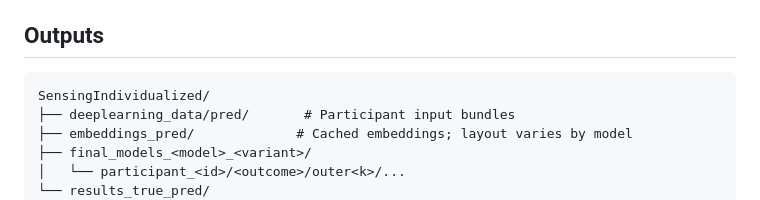
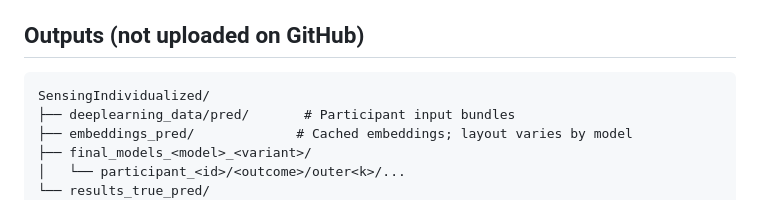
Before and after one commit to AnnaLangener/sensing-schizophrenia_proof-of-concept, a Markdown page: README.md, the part around the change. Rendered like a GitHub page.

````diff
--- a/README.md
+++ b/README.md
@@ -52,7 +52,7 @@ The current main-model loops use `combined` as input. They sort samples by times
 5. **Explore and plot.** With result paths and the R/Python environment configured, run the commands below from `Code/`.
 
 
-## Outputs
+## Outputs (not uploaded on GitHub)
 
 ```text
 SensingIndividualized/
````
